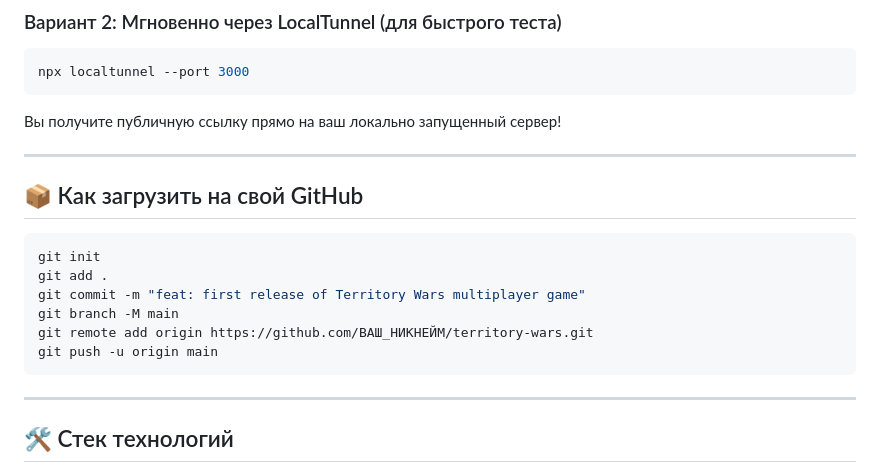
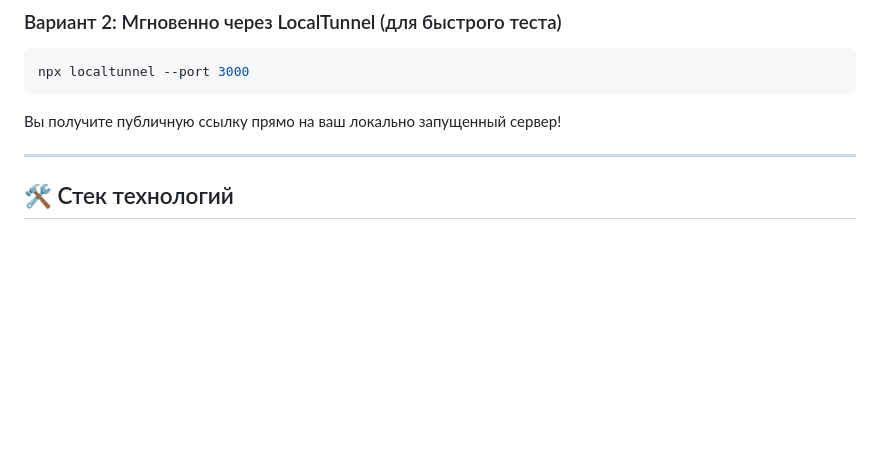
Before and after one commit to Frostxe/territory-wars, a Markdown page: README.md, the part around the change. Drawn GitHub-style; blank space fills up the shorter version.

````diff
--- a/README.md
+++ b/README.md
@@ -71,18 +71,7 @@ npx localtunnel --port 3000
 
 ---
 
-## 📦 Как загрузить на свой GitHub
 
-```bash
-git init
-git add .
-git commit -m "feat: first release of Territory Wars multiplayer game"
-git branch -M main
-git remote add origin https://github.com/ВАШ_НИКНЕЙМ/territory-wars.git
-git push -u origin main
-```
-
----
 
 ## 🛠️ Стек технологий
 - **Бэкенд**: Node.js, Express, Socket.IO
````
